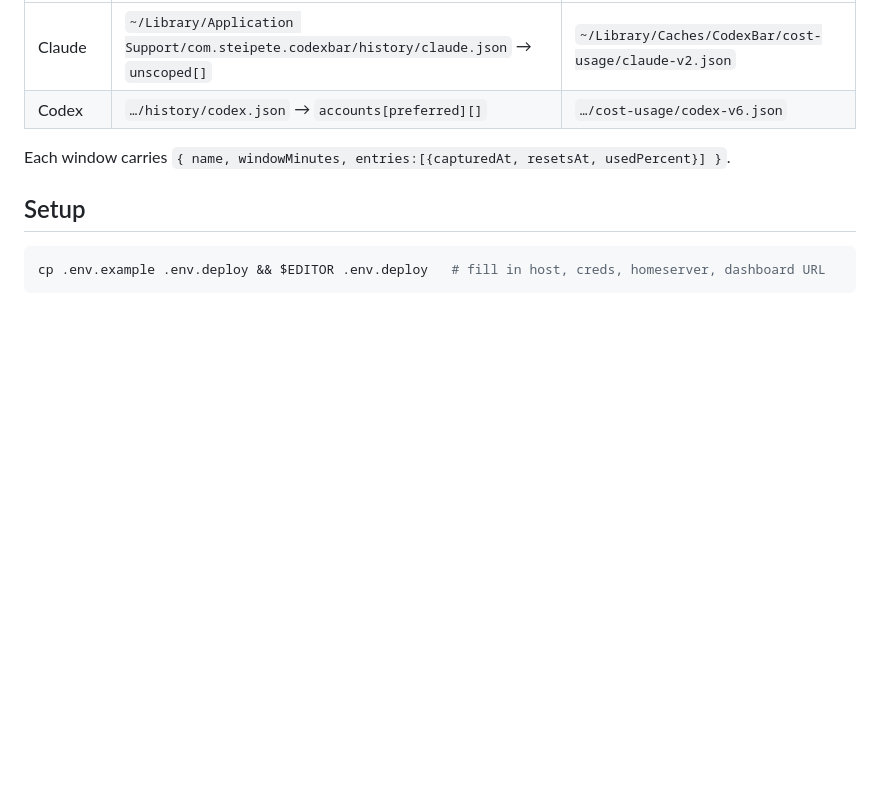
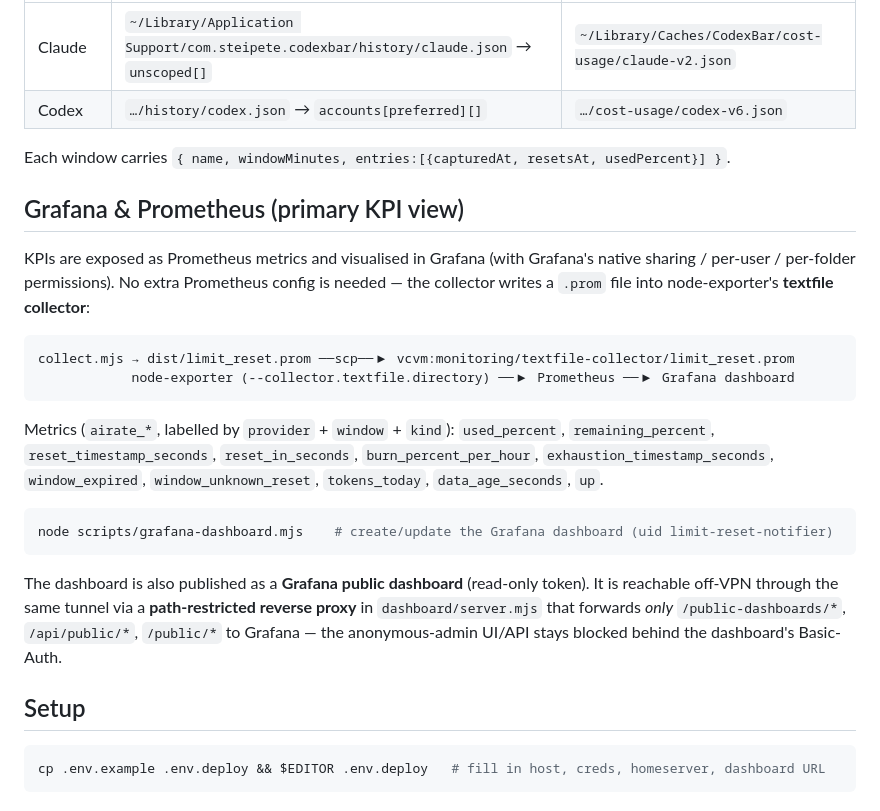
Before and after one commit to Martin-Hausleitner/limit-reset-notifier, a Markdown page: README.md, the part around the change. Rendered like a GitHub page; blank space fills up the shorter version.

````diff
--- a/README.md
+++ b/README.md
@@ -52,6 +52,31 @@ so it's reachable from any phone/browser while staying behind a login.
 | Codex  | `…/history/codex.json` → `accounts[preferred][]` | `…/cost-usage/codex-v6.json` |
 
 Each window carries `{ name, windowMinutes, entries:[{capturedAt, resetsAt, usedPercent}] }`.
+
+## Grafana & Prometheus (primary KPI view)
+
+KPIs are exposed as Prometheus metrics and visualised in Grafana (with Grafana's native
+sharing / per-user / per-folder permissions). No extra Prometheus config is needed — the
+collector writes a `.prom` file into node-exporter's **textfile collector**:
+
+```
+collect.mjs → dist/limit_reset.prom ──scp──▶ vcvm:monitoring/textfile-collector/limit_reset.prom
+            node-exporter (--collector.textfile.directory) ──▶ Prometheus ──▶ Grafana dashboard
+```
+
+Metrics (`airate_*`, labelled by `provider` + `window` + `kind`): `used_percent`,
+`remaining_percent`, `reset_timestamp_seconds`, `reset_in_seconds`, `burn_percent_per_hour`,
+`exhaustion_timestamp_seconds`, `window_expired`, `window_unknown_reset`, `tokens_today`,
+`data_age_seconds`, `up`.
+
+```bash
+node scripts/grafana-dashboard.mjs    # create/update the Grafana dashboard (uid limit-reset-notifier)
+```
+
+The dashboard is also published as a **Grafana public dashboard** (read-only token). It is
+reachable off-VPN through the same tunnel via a **path-restricted reverse proxy** in
+`dashboard/server.mjs` that forwards *only* `/public-dashboards/*`, `/api/public/*`, `/public/*`
+to Grafana — the anonymous-admin UI/API stays blocked behind the dashboard's Basic-Auth.
 
 ## Setup
 
````
Also changed, not shown: proof/grafana-dashboard.png (added), proof/grafana-public.png (added), 8 other files.
